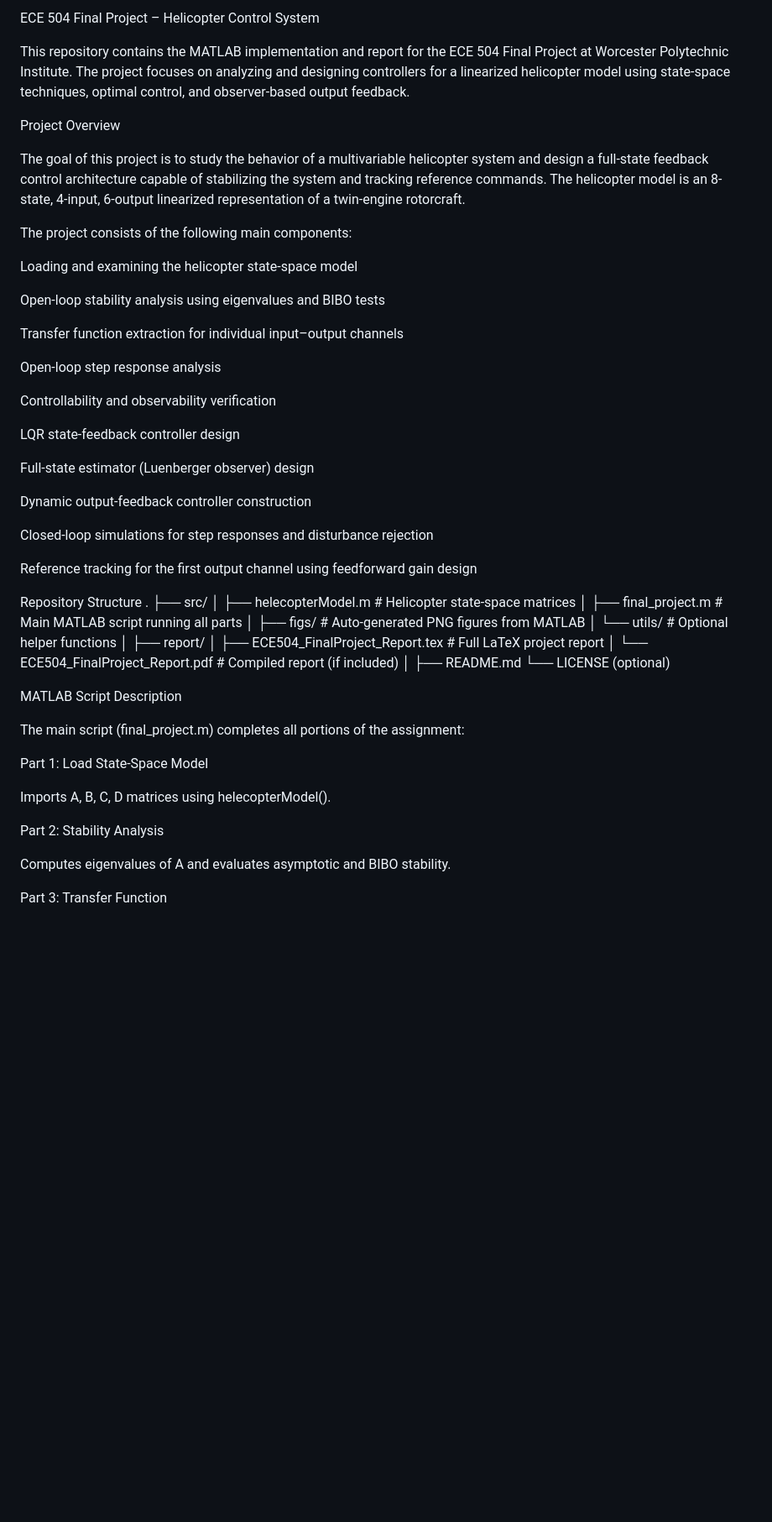
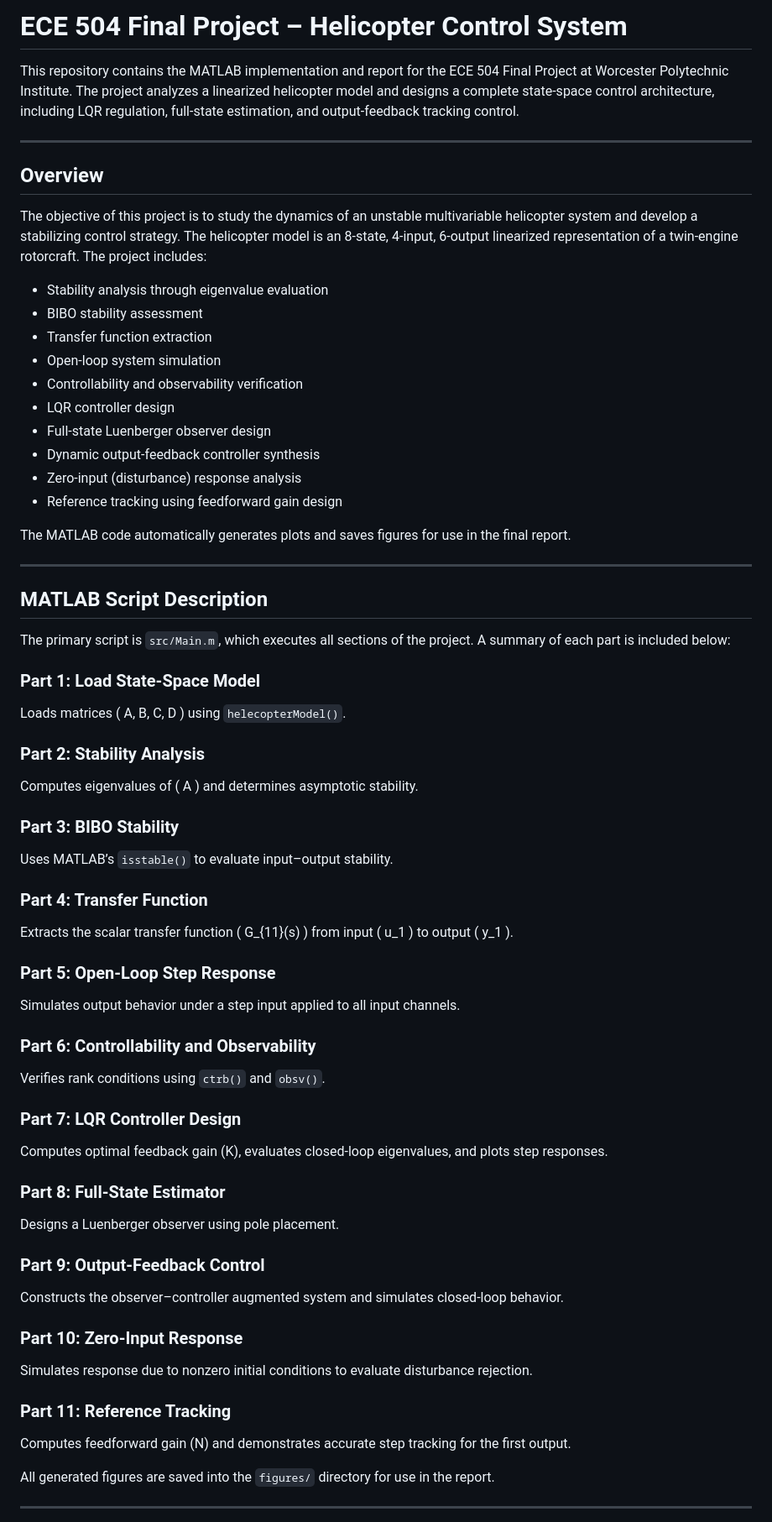
Before and after one commit to rmranjitkarNULL/helicopter-lqr-estimator-control, a Markdown page: README.md, the part around one of its changes. Shown at 84% size. Drawn GitHub-style; blank space fills up the shorter version.

Commit message:
Revise README for clarity and structure
Updated project overview and structure in README.

```diff
--- a/README.md
+++ b/README.md
@@ -1,59 +1,66 @@
-ECE 504 Final Project – Helicopter Control System
+# ECE 504 Final Project – Helicopter Control System
 
-This repository contains the MATLAB implementation and report for the ECE 504 Final Project at Worcester Polytechnic Institute. The project focuses on analyzing and designing controllers for a linearized helicopter model using state-space techniques, optimal control, and observer-based output feedback.
+This repository contains the MATLAB implementation and report for the ECE 504 Final Project at Worcester Polytechnic Institute. The project analyzes a linearized helicopter model and designs a complete state-space control architecture, including LQR regulation, full-state estimation, and output-feedback tracking control.
 
-Project Overview
+---
 
-The goal of this project is to study the behavior of a multivariable helicopter system and design a full-state feedback control architecture capable of stabilizing the system and tracking reference commands. The helicopter model is an 8-state, 4-input, 6-output linearized representation of a twin-engine rotorcraft.
+## Overview
 
-The project consists of the following main components:
+The objective of this project is to study the dynamics of an unstable multivariable helicopter system and develop a stabilizing control strategy. The helicopter model is an 8-state, 4-input, 6-output linearized representation of a twin-engine rotorcraft. The project includes:
 
-Loading and examining the helicopter state-space model
+- Stability analysis through eigenvalue evaluation
+- BIBO stability assessment
+- Transfer function extraction
+- Open-loop system simulation
+- Controllability and observability verification
+- LQR controller design
+- Full-state Luenberger observer design
+- Dynamic output-feedback controller synthesis
+- Zero-input (disturbance) response analysis
+- Reference tracking using feedforward gain design
 
-Open-loop stability analysis using eigenvalues and BIBO tests
+The MATLAB code automatically generates plots and saves figures for use in the final report.
 
-Transfer function extraction for individual input–output channels
+---
 
-Open-loop step response analysis
+## MATLAB Script Description
 
-Controllability and observability verification
+The primary script is `src/Main.m`, which executes all sections of the project. A summary of each part is included below:
 
-LQR state-feedback controller design
+### Part 1: Load State-Space Model
+Loads matrices \( A, B, C, D \) using `helecopterModel()`.
 
-Full-state estimator (Luenberger observer) design
+### Part 2: Stability Analysis
+Computes eigenvalues of \( A \) and determines asymptotic stability.
 
-Dynamic output-feedback controller construction
+### Part 3: BIBO Stability
+Uses MATLAB’s `isstable()` to evaluate input–output stability.
 
-Closed-loop simulations for step responses and disturbance rejection
+### Part 4: Transfer Function
+Extracts the scalar transfer function \( G_{11}(s) \) from input \( u_1 \) to output \( y_1 \).
 
-Reference tracking for the first output channel using feedforward gain design
+### Part 5: Open-Loop Step Response
+Simulates output behavior under a step input applied to all input channels.
 
-Repository Structure
-.
-├── src/
-│   ├── helecopterModel.m             # Helicopter state-space matrices
-│   ├── final_project.m               # Main MATLAB script running all parts
-│   ├── figs/                         # Auto-generated PNG figures from MATLAB
-│   └── utils/                        # Optional helper functions
-│
-├── report/
-│   ├── ECE504_FinalProject_Report.tex   # Full LaTeX project report
-│   └── ECE504_FinalProject_Report.pdf   # Compiled report (if included)
-│
-├── README.md
-└── LICENSE (optional)
+### Part 6: Controllability and Observability
+Verifies rank conditions using `ctrb()` and `obsv()`.
 
-MATLAB Script Description
+### Part 7: LQR Controller Design
+Computes optimal feedback gain \(K\), evaluates closed-loop eigenvalues, and plots step responses.
 
-The main script (final_project.m) completes all portions of the assignment:
+### Part 8: Full-State Estimator
+Designs a Luenberger observer using pole placement.
 
-Part 1: Load State-Space Model
+### Part 9: Output-Feedback Control
+Constructs the observer–controller augmented system and simulates closed-loop behavior.
 
-Imports A, B, C, D matrices using helecopterModel().
+### Part 10: Zero-Input Response
+Simulates response due to nonzero initial conditions to evaluate disturbance rejection.
 
-Part 2: Stability Analysis
+### Part 11: Reference Tracking
+Computes feedforward gain \(N\) and demonstrates accurate step tracking for the first output.
 
-Computes eigenvalues of A and evaluates asymptotic and BIBO stability.
+All generated figures are saved into the `figures/` directory for use in the report.
 
-Part 3: Transfer Function
+---
 
```
Also changed, not shown: other parts of README.md (+27 -76 lines).
